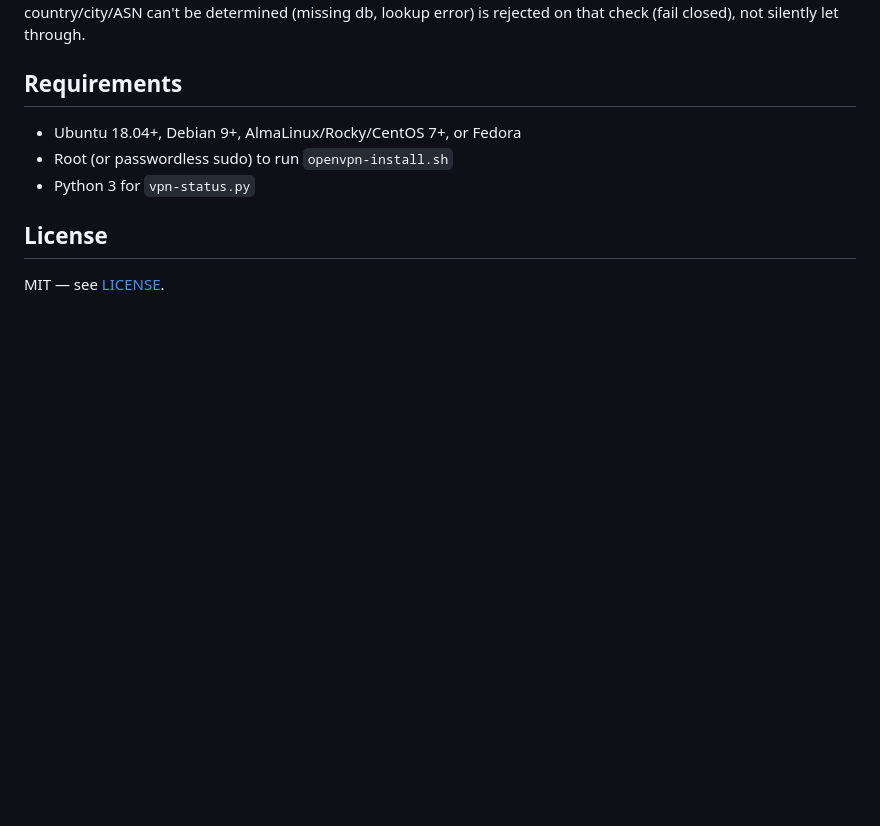
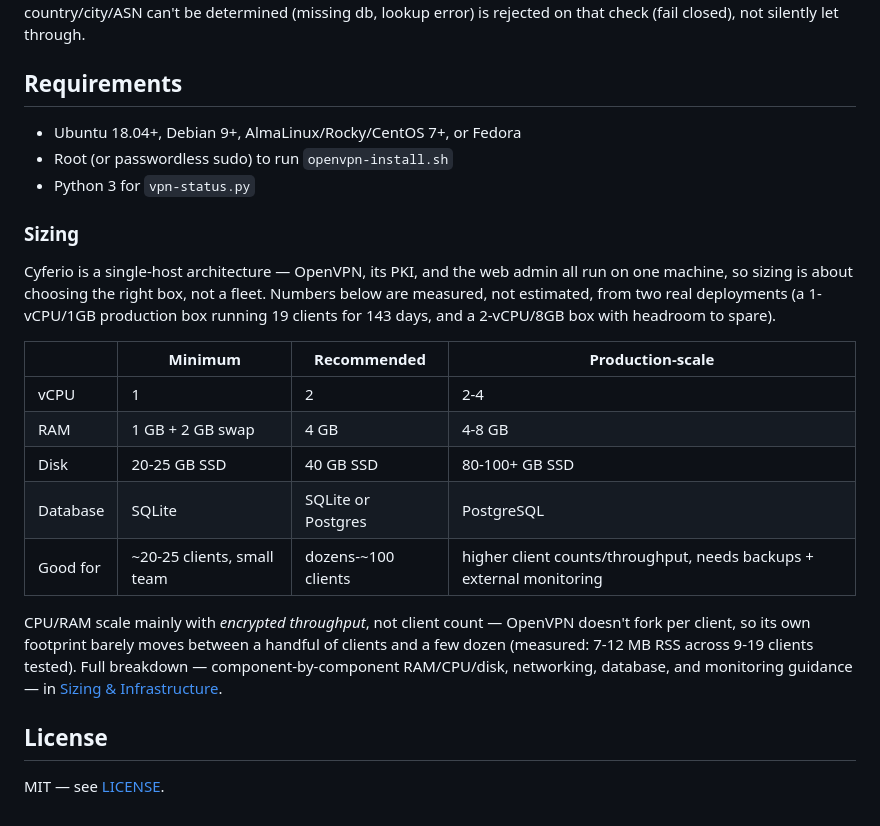
Before and after one commit to cloudlative/cyferio, a Markdown page: README.md, the part around the change. Rendered like a GitHub page; blank space fills up the shorter version.

Commit message:
Document infrastructure sizing (CPU/RAM/storage) backed by real deployment measurements

```diff
--- a/README.md
+++ b/README.md
@@ -263,6 +263,29 @@ Separate from VPN client restrictions above, an **admin login** to this web app
 - Root (or passwordless sudo) to run `openvpn-install.sh`
 - Python 3 for `vpn-status.py`
 
+### Sizing
+
+Cyferio is a single-host architecture — OpenVPN, its PKI, and the web admin
+all run on one machine, so sizing is about choosing the right box, not a
+fleet. Numbers below are measured, not estimated, from two real
+deployments (a 1-vCPU/1GB production box running 19 clients for 143 days,
+and a 2-vCPU/8GB box with headroom to spare).
+
+| | Minimum | Recommended | Production-scale |
+|---|---|---|---|
+| vCPU | 1 | 2 | 2-4 |
+| RAM | 1 GB + 2 GB swap | 4 GB | 4-8 GB |
+| Disk | 20-25 GB SSD | 40 GB SSD | 80-100+ GB SSD |
+| Database | SQLite | SQLite or Postgres | PostgreSQL |
+| Good for | ~20-25 clients, small team | dozens-~100 clients | higher client counts/throughput, needs backups + external monitoring |
+
+CPU/RAM scale mainly with *encrypted throughput*, not client count —
+OpenVPN doesn't fork per client, so its own footprint barely moves between
+a handful of clients and a few dozen (measured: 7-12 MB RSS across 9-19
+clients tested). Full breakdown — component-by-component RAM/CPU/disk,
+networking, database, and monitoring guidance — in
+[Sizing & Infrastructure](https://docs.cyferio.com/sizing/).
+
 ## License
 
 MIT — see [LICENSE](LICENSE).
```
Also changed, not shown: app/README.md (+11 -0 lines).
